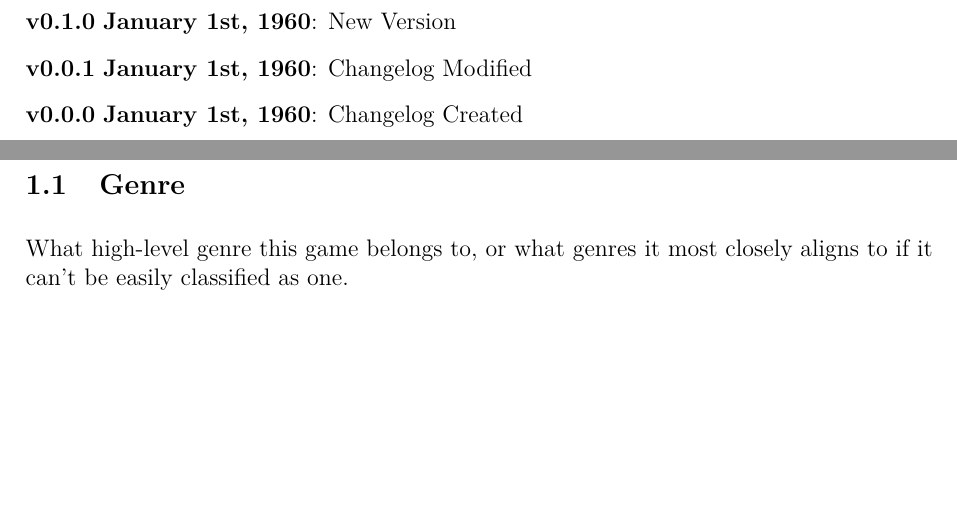
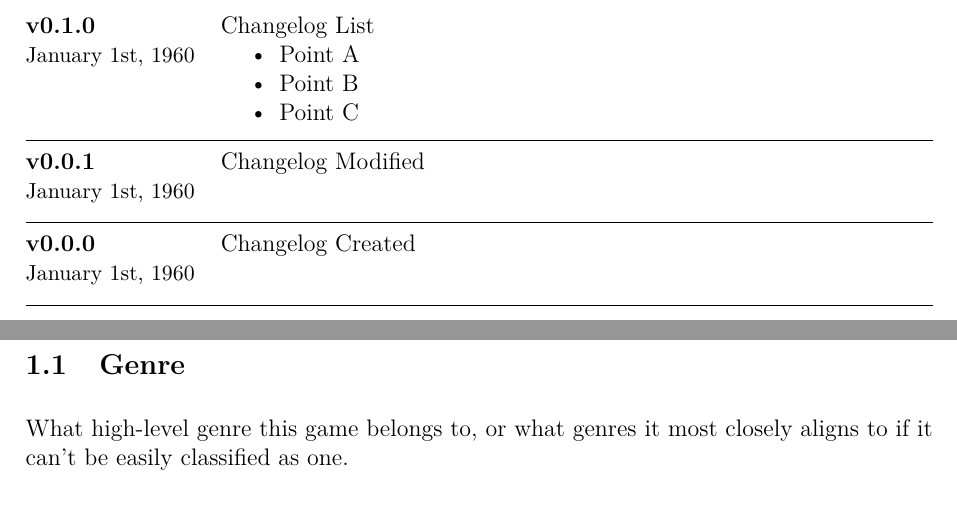
Before and after one commit to JarateKing/gdd-template, a LaTeX document (gdd.tex, which reads latex/titlepage.tex): two parts of pages 2 and 3 of 7, joined at a grey line, cut at the place of the change, the shorter picture padded with empty space. Compiled offline with pdfLaTeX.

Commit message:
added styling to changelog

```diff
--- a/gdd.tex
+++ b/gdd.tex
@@ -8,7 +8,12 @@
 \newcommand{\gddVersion}{1.0.0}
 
 \newcommand{\gddChangelogEntries}{
-\gddChangelogEntry{0.1.0}{January 1st, 1960}{New Version}
+\gddChangelogEntry{0.1.0}{January 1st, 1960}{
+Changelog List\begin{itemize}
+\item Point A
+\item Point B
+\item Point C
+\end{itemize}}
 \gddChangelogEntry{0.0.1}{January 1st, 1960}{Changelog Modified}
 \gddChangelogEntry{0.0.0}{January 1st, 1960}{Changelog Created}
 }
--- a/latex/titlepage.tex
+++ b/latex/titlepage.tex
@@ -28,8 +28,20 @@
 }
 
 \newcommand{\gddChangelogEntry}[3]{
-\textbf{v#1} \textbf{#2}: #3
+\begin{minipage}[t]{0.2\textwidth}
+\begin{raggedright}
+\textbf{v#1}
+\newline
+{\small #2}
+\end{raggedright}
+\end{minipage}
+\hfill
+\begin{minipage}[t]{0.785\textwidth}
+#3
+\end{minipage}
 
+\hrulefill
+\newline
 }
 
 \newcommand{\gddChangelog}{
```
